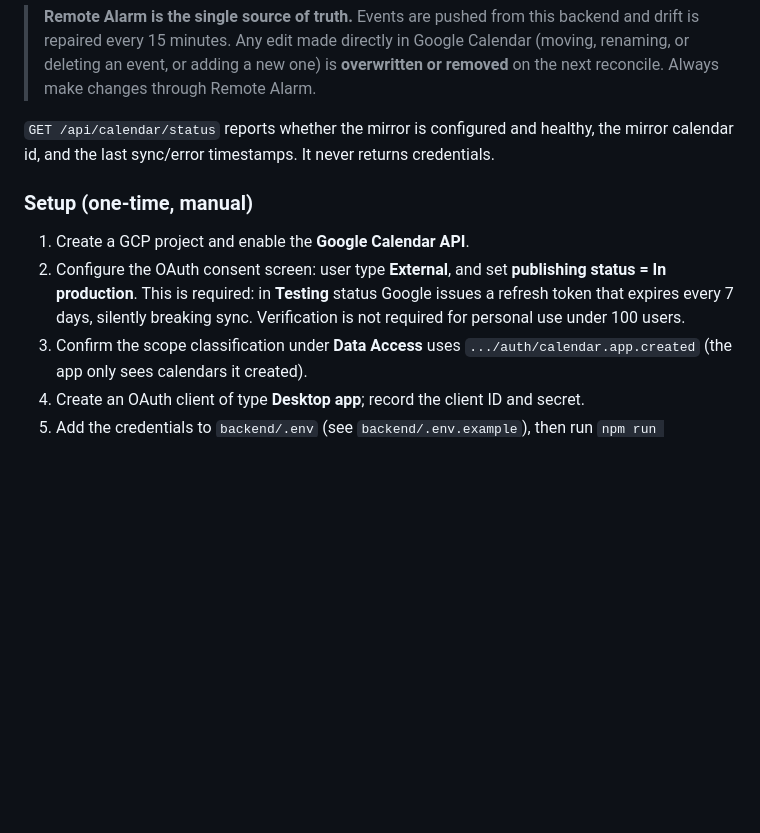
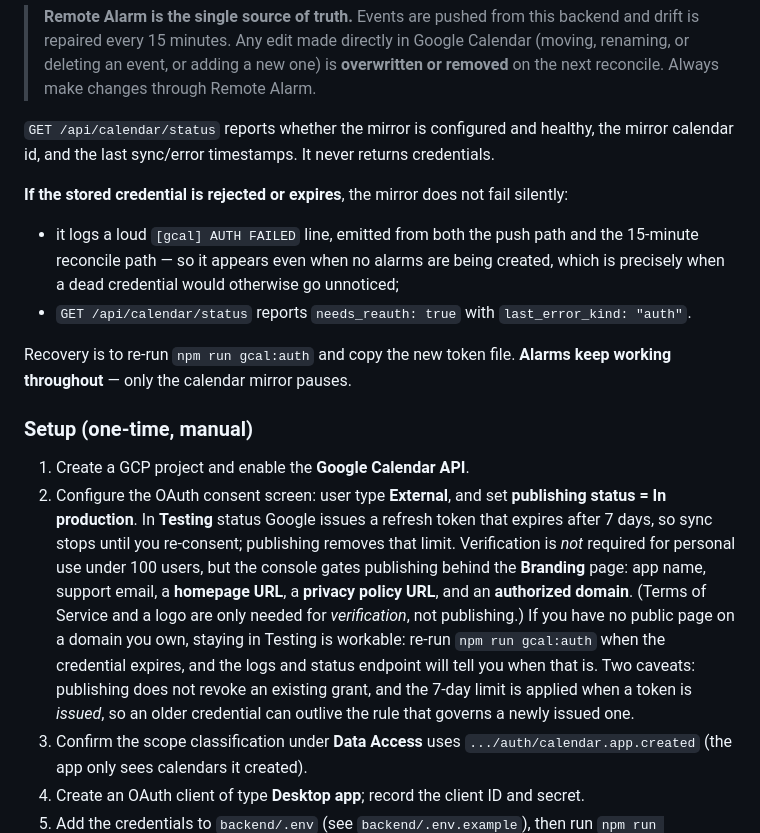
Before and after one commit to danieltsam/klaxon, a Markdown page: README.md, the part around the change. Rendered like a GitHub page; blank space fills up the shorter version.

Commit message:
docs: document needs_reauth, and correct what the README claimed about it
Two problems, both created by the last two commits:

1. The needs_reauth behaviour was undocumented. README described the
   status endpoint but not the fields that carry the answer someone
   actually needs when the credential dies -- which is the whole point
   of exposing it.

2. The setup step said Testing status breaks sync "silently", and made
   publishing sound frictionless. Neither is true. Sync is no longer
   silent (that was the point of the previous commits), and publishing
   is gated behind the Branding page -- app name, support email,
   homepage URL, privacy policy URL, and an authorized domain -- which
   a homelab user with no public page cannot satisfy. Terms of Service
   and a logo are verification-only, not publishing requirements.

The step now states the real options, and records what the research
established: publishing does not revoke an existing grant, and the
7-day limit is stamped when a token is issued, so an older credential
can outlive the rule that governs a new one. That asymmetry is exactly
why gcalcli kept working while a fresh grant did not.

```diff
--- a/README.md
+++ b/README.md
@@ -138,13 +138,30 @@ receives the actual hardware alarm over FCM.
 `GET /api/calendar/status` reports whether the mirror is configured and healthy, the mirror
 calendar id, and the last sync/error timestamps. It never returns credentials.
 
+**If the stored credential is rejected or expires**, the mirror does not fail silently:
+
+- it logs a loud `[gcal] AUTH FAILED` line, emitted from both the push path and the 15-minute
+  reconcile path — so it appears even when no alarms are being created, which is precisely when a
+  dead credential would otherwise go unnoticed;
+- `GET /api/calendar/status` reports `needs_reauth: true` with `last_error_kind: "auth"`.
+
+Recovery is to re-run `npm run gcal:auth` and copy the new token file. **Alarms keep working
+throughout** — only the calendar mirror pauses.
+
 ### Setup (one-time, manual)
 
 1. Create a GCP project and enable the **Google Calendar API**.
 2. Configure the OAuth consent screen: user type **External**, and set **publishing status =
-   In production**. This is required: in **Testing** status Google issues a refresh token that
-   expires every 7 days, silently breaking sync. Verification is not required for personal use
-   under 100 users.
+   In production**. In **Testing** status Google issues a refresh token that expires after 7 days,
+   so sync stops until you re-consent; publishing removes that limit. Verification is *not* required
+   for personal use under 100 users, but the console gates publishing behind the **Branding** page:
+   app name, support email, a **homepage URL**, a **privacy policy URL**, and an **authorized
+   domain**. (Terms of Service and a logo are only needed for *verification*, not publishing.)
+   If you have no public page on a domain you own, staying in Testing is workable: re-run
+   `npm run gcal:auth` when the credential expires, and the logs and status endpoint will tell you
+   when that is. Two caveats: publishing does not revoke an existing grant, and the 7-day limit is
+   applied when a token is *issued*, so an older credential can outlive the rule that governs a
+   newly issued one.
 3. Confirm the scope classification under **Data Access** uses
    `.../auth/calendar.app.created` (the app only sees calendars it created).
 4. Create an OAuth client of type **Desktop app**; record the client ID and secret.
```
